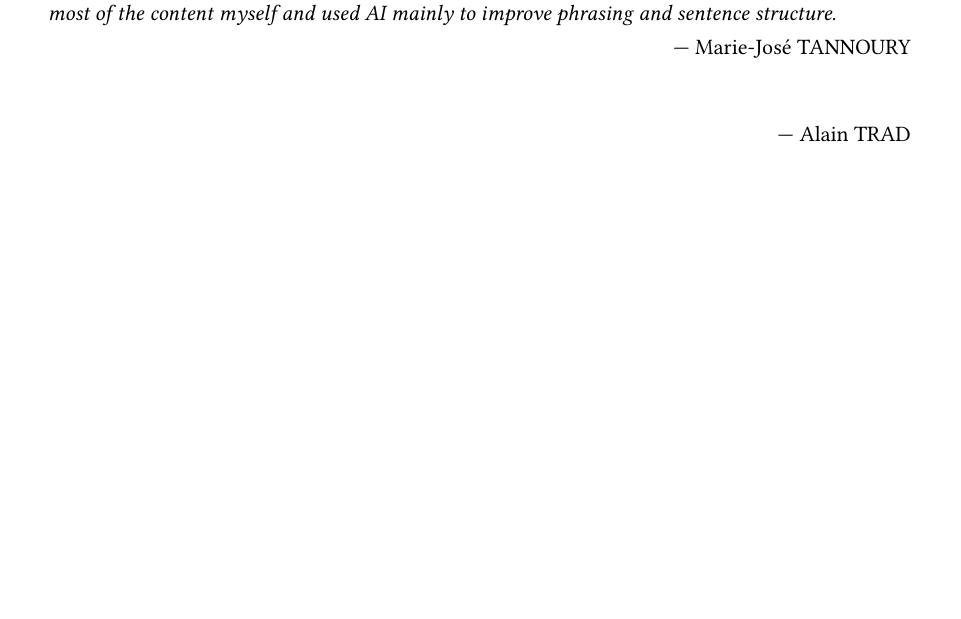
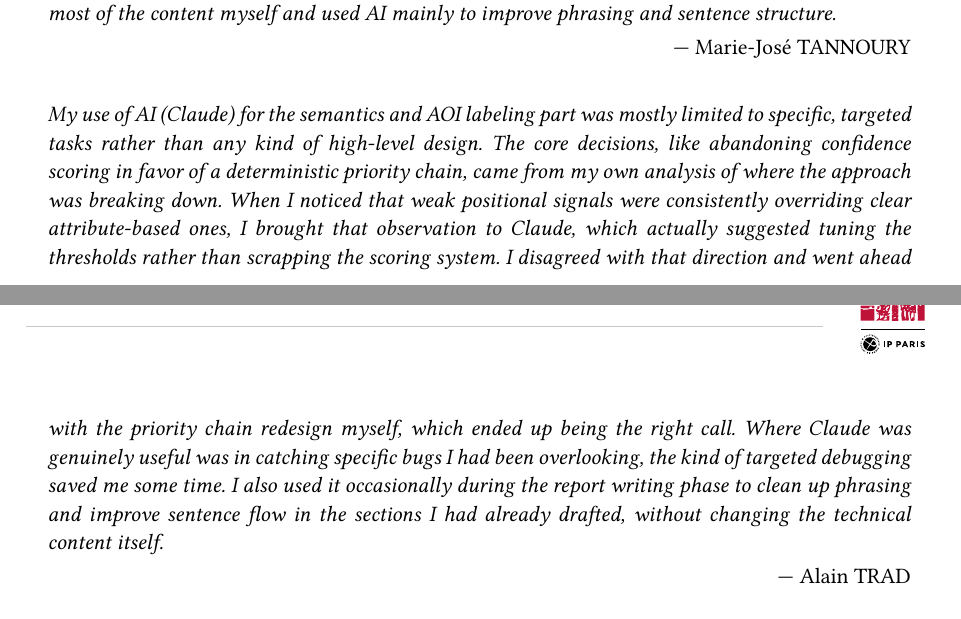
Before and after one commit to arsnm/svg_aoi_analysis, a Typst document (doc/report.typ): part of page 10 of 11 before the commit and two parts of pages 10 and 11 of 11 after it, the two joined at a grey line, cut so that both start at the same text, the shorter picture padded with empty space. The pictures show the PDF file doc/report.pdf that the author committed with the source.

Commit message:
doc: added an AI usage experience to the report
Signed-off-by: arsnm <arsene.mallet2004@gmail.com>

```diff
--- a/doc/report.typ
+++ b/doc/report.typ
@@ -577,6 +577,20 @@ _]
 _]
 
 #quote(block: true, attribution: authors.at(4).name)[_
+  My use of AI (Claude) for the semantics and AOI labeling part was mostly
+  limited to specific, targeted tasks rather than any kind of high-level design.
+  The core decisions, like abandoning confidence scoring in favor of a
+  deterministic priority chain, came from my own analysis of where the approach
+  was breaking down. When I noticed that weak positional signals were
+  consistently overriding clear attribute-based ones, I brought that observation
+  to Claude, which actually suggested tuning the thresholds rather than
+  scrapping the scoring system. I disagreed with that direction and went ahead
+  with the priority chain redesign myself, which ended up being the right call.
+  Where Claude was genuinely useful was in catching specific bugs I had been
+  overlooking, the kind of targeted debugging saved me some time. I also used it
+  occasionally during the report writing phase to clean up phrasing and improve
+  sentence flow in the sections I had already drafted, without changing the
+  technical content itself.
 _]
 
 
```
Also changed, not shown: doc/report.pdf.
